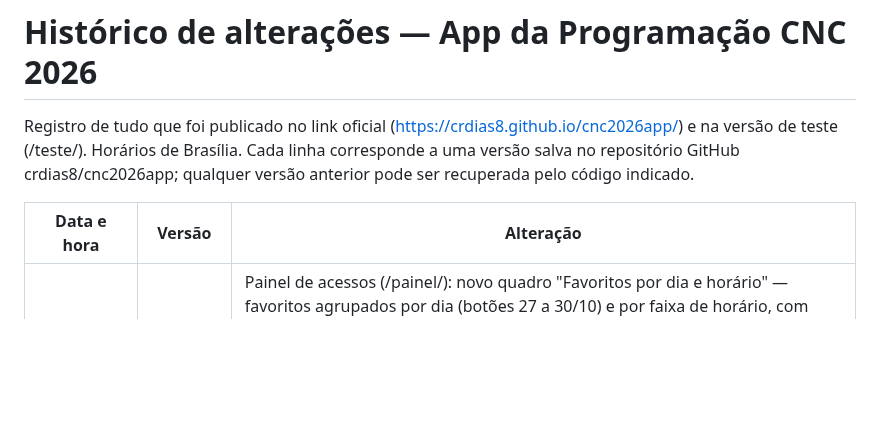
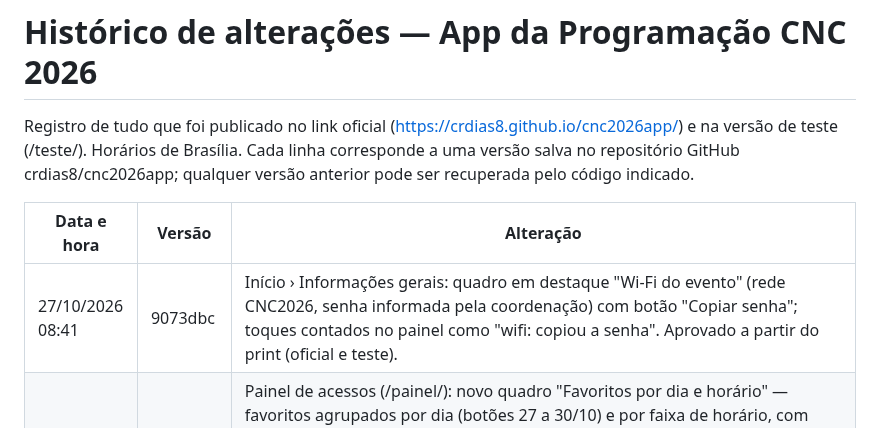
Before and after one commit to crdias8/cnc2026app, a Markdown page: HISTORICO.md, the part around the change. Drawn GitHub-style; blank space fills up the shorter version.

Commit message:
Histórico: Wi-Fi
Co-Authored-By: Claude Opus 5.5 <noreply@anthropic.com>
Claude-Session: https://claude.ai/code/session_01QpbTdYhaPvXSWS9jUnXZKz

```diff
--- a/HISTORICO.md
+++ b/HISTORICO.md
@@ -4,6 +4,7 @@ Registro de tudo que foi publicado no link oficial (https://crdias8.github.io/cn
 
 | Data e hora | Versão | Alteração |
 |---|---|---|
+| 27/10/2026 08:41 | 9073dbc | Início › Informações gerais: quadro em destaque "Wi-Fi do evento" (rede CNC2026, senha informada pela coordenação) com botão "Copiar senha"; toques contados no painel como "wifi: copiou a senha". Aprovado a partir do print (oficial e teste). |
 | 26/10/2026 23:18 | 7b778bf | Painel de acessos (/painel/): novo quadro "Favoritos por dia e horário" — favoritos agrupados por dia (botões 27 a 30/10) e por faixa de horário, com selo "mesmo horário" quando há disputa, sala e horário de cada atividade e bloco próprio para os pôsteres. Usa a programação atual (painel/agenda.json, gerado a cada build do app a partir de data.js e posters.js), então atividades remanejadas aparecem no horário novo. Aprovado pela coordenação a partir do print. |
 | 26/10/2026 19:41 | 9652ef2 | Apoio de sala confirmado pela coordenação para a troca PA.P.2 ⇄ PA.P.10 (os apoios acompanham as palestras originais): Dienifer Cunha dos Santos passa para 28/10 17:10–18:15 na Sala Josué Guimarães (PA.P.2); Pedro Augusto Loguercio Bittencourt fica na Sala Josué Guimarães só até 17:05 (PA.P.7) e passa para 29/10 13:15–14:25 na Sala Iberê Camargo (PA.P.10). Sem conflito de horário (oficial e teste). |
 | 26/10/2026 19:24 | 1e81660 | Resumos estendidos do complemento dos anais (arquivos recebidos pela coordenação em 26/10, conferidos com o app, diagramados no padrão dos anais, numeração provisória a partir da 1) publicados nos cards (oficial e teste): pôsteres 399 (7 p.), 433 (3 p.), 487 (3 p.), 606 (5 p.), 622 (4 p.), 626 (4 p., agora com o arquivo correto do lítio) e 628 (4 p.). Arquivos 438 e 620 do lote idênticos aos já publicados — não refeitos. |
```
